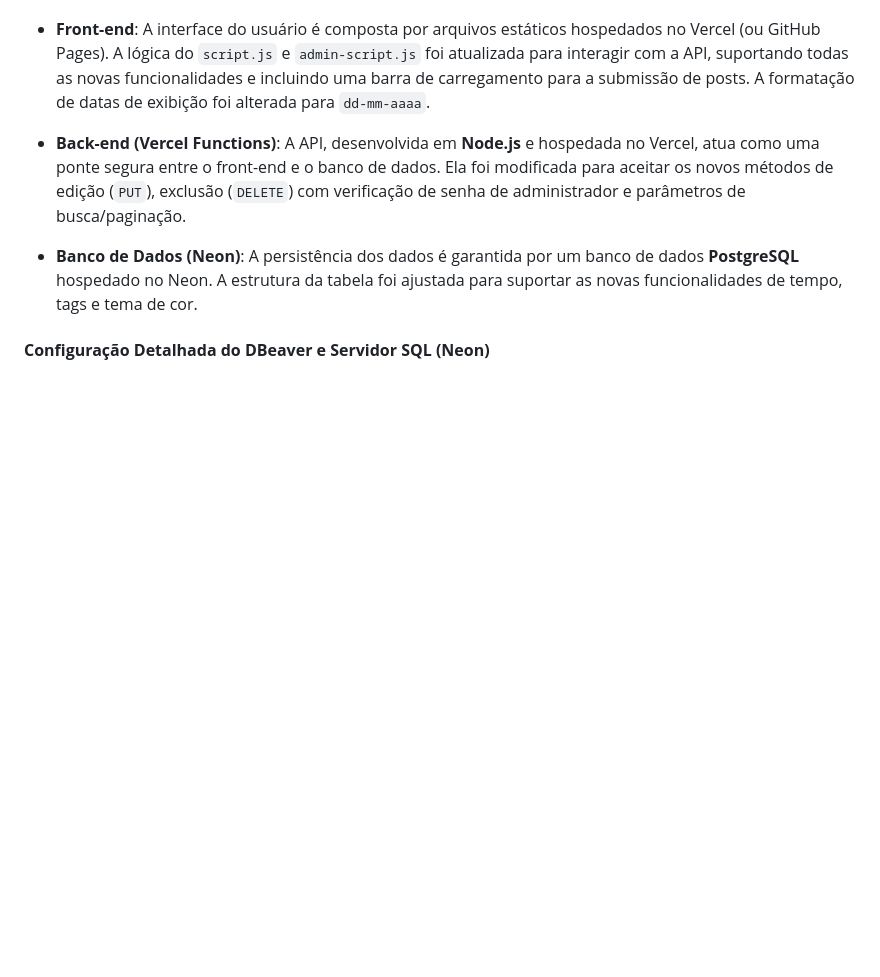
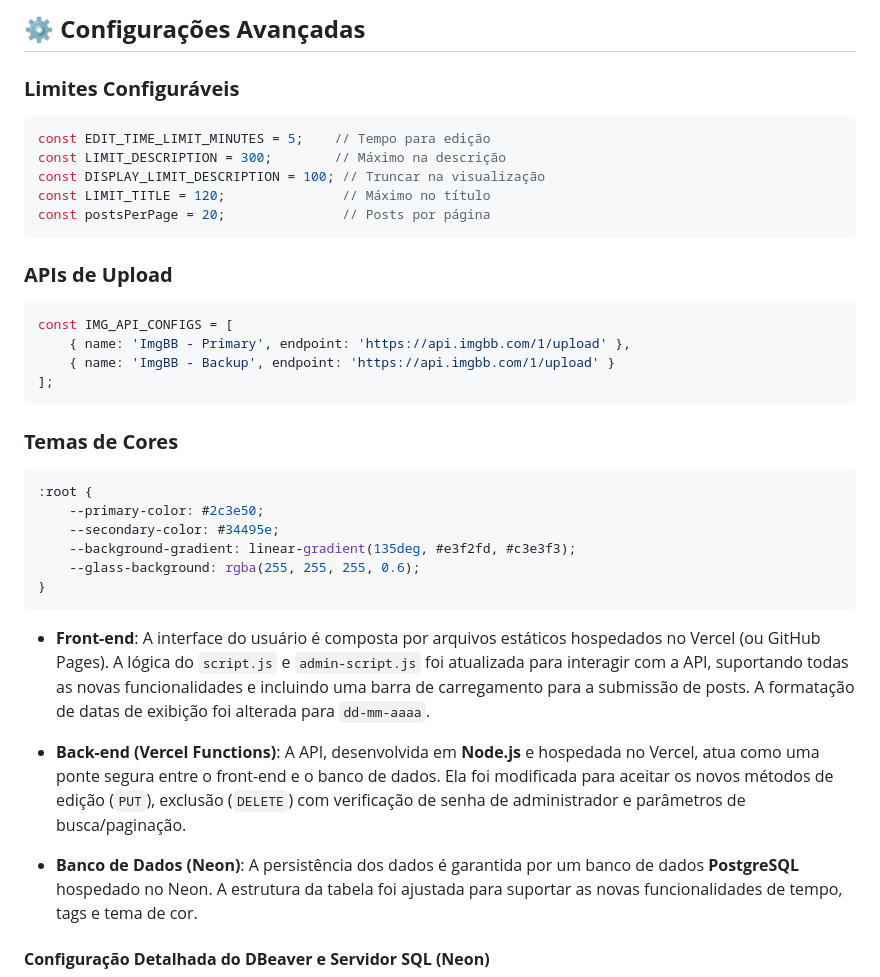
Before and after one commit to hyskal/mural-de-postagens, a Markdown page: readme.md, the part around one of its changes. Rendered like a GitHub page; blank space fills up the shorter version.

````diff
--- a/readme.md
+++ b/readme.md
@@ -6,3 +64,32 @@ Este projeto é um mural de postagens construído com uma arquitetura moderna e
+## ⚙️ **Configurações Avançadas**
+
+### **Limites Configuráveis**
+```javascript
+const EDIT_TIME_LIMIT_MINUTES = 5;    // Tempo para edição
+const LIMIT_DESCRIPTION = 300;        // Máximo na descrição
+const DISPLAY_LIMIT_DESCRIPTION = 100; // Truncar na visualização
+const LIMIT_TITLE = 120;               // Máximo no título
+const postsPerPage = 20;               // Posts por página
+```
+
+### **APIs de Upload**
+```javascript
+const IMG_API_CONFIGS = [
+    { name: 'ImgBB - Primary', endpoint: 'https://api.imgbb.com/1/upload' },
+    { name: 'ImgBB - Backup', endpoint: 'https://api.imgbb.com/1/upload' }
+];
+```
+
+### **Temas de Cores**
+```css
+:root {
+    --primary-color: #2c3e50;
+    --secondary-color: #34495e;
+    --background-gradient: linear-gradient(135deg, #e3f2fd, #c3e3f3);
+    --glass-background: rgba(255, 255, 255, 0.6);
+}
+```
+
 
 * **Front-end**: A interface do usuário é composta por arquivos estáticos hospedados no Vercel (ou GitHub Pages). A lógica do `script.js` e `admin-script.js` foi atualizada para interagir com a API, suportando todas as novas funcionalidades e incluindo uma barra de carregamento para a submissão de posts. A formatação de datas de exibição foi alterada para `dd-mm-aaaa`.
 
````
Also changed, not shown: other parts of readme.md (+58 -0 lines).
